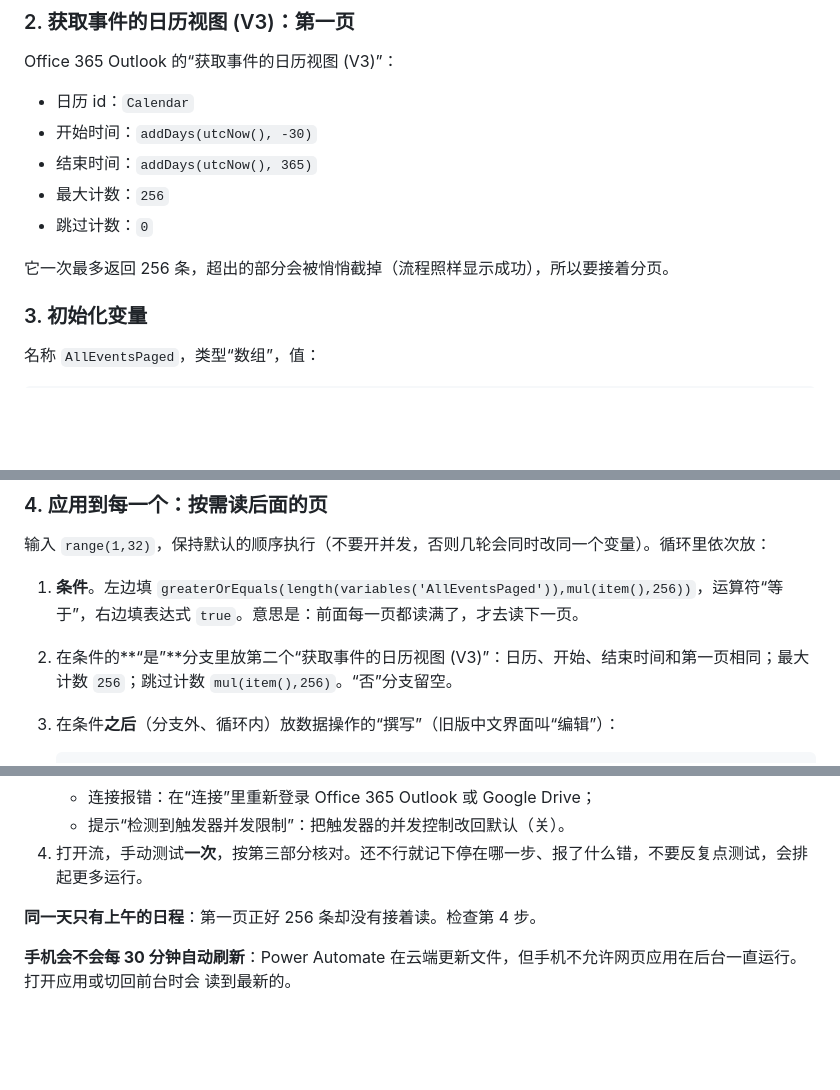
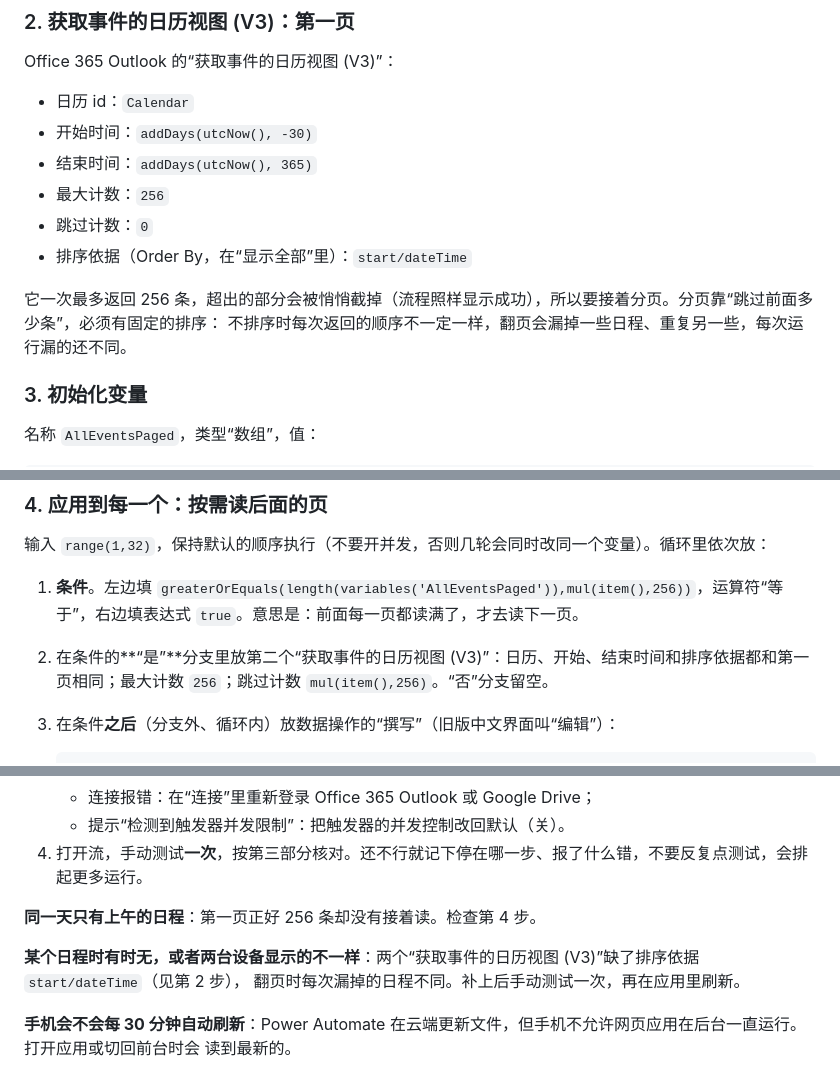
Before and after one commit to Zhihua-Lee/attention-planner, a Markdown page: docs/outlook-setup.md, 3 parts joined by grey strips. GitHub-like rendering; blank space fills up the shorter version.

Commit message:
docs: Outlook paging needs a fixed order (start/dateTime)
Co-Authored-By: Claude Opus 5.5 <noreply@anthropic.com>

````diff
--- a/docs/outlook-setup.md
+++ b/docs/outlook-setup.md
@@ -63,8 +63,10 @@ Office 365 Outlook 的“获取事件的日历视图 (V3)”：
 - 结束时间：`addDays(utcNow(), 365)`
 - 最大计数：`256`
 - 跳过计数：`0`
+- 排序依据（Order By，在“显示全部”里）：`start/dateTime`
 
-它一次最多返回 256 条，超出的部分会被悄悄截掉（流程照样显示成功），所以要接着分页。
+它一次最多返回 256 条，超出的部分会被悄悄截掉（流程照样显示成功），所以要接着分页。分页靠“跳过前面多少条”，必须有固定的排序：
+不排序时每次返回的顺序不一定一样，翻页会漏掉一些日程、重复另一些，每次运行漏的还不同。
 
 ### 3. 初始化变量
 
@@ -80,8 +82,8 @@ body('获取事件的日历视图(V3)')?['value']
 
 1. **条件**。左边填 `greaterOrEquals(length(variables('AllEventsPaged')),mul(item(),256))`，运算符“等于”，右边填表达式
    `true`。意思是：前面每一页都读满了，才去读下一页。
-2. 在条件的**“是”**分支里放第二个“获取事件的日历视图 (V3)”：日历、开始、结束时间和第一页相同；最大计数 `256`；跳过计数
-   `mul(item(),256)`。“否”分支留空。
+2. 在条件的**“是”**分支里放第二个“获取事件的日历视图 (V3)”：日历、开始、结束时间和排序依据都和第一页相同；最大计数
+   `256`；跳过计数 `mul(item(),256)`。“否”分支留空。
 3. 在条件**之后**（分支外、循环内）放数据操作的“撰写”（旧版中文界面叫“编辑”）：
 
    ```text
@@ -154,5 +156,8 @@ Google Drive 的“更新文件”：文件选第一部分准备好的 `outlook-
 
 **同一天只有上午的日程**：第一页正好 256 条却没有接着读。检查第 4 步。
 
+**某个日程时有时无，或者两台设备显示的不一样**：两个“获取事件的日历视图 (V3)”缺了排序依据 `start/dateTime`（见第 2 步），
+翻页时每次漏掉的日程不同。补上后手动测试一次，再在应用里刷新。
+
 **手机会不会每 30 分钟自动刷新**：Power Automate 在云端更新文件，但手机不允许网页应用在后台一直运行。打开应用或切回前台时会
 读到最新的。
````
